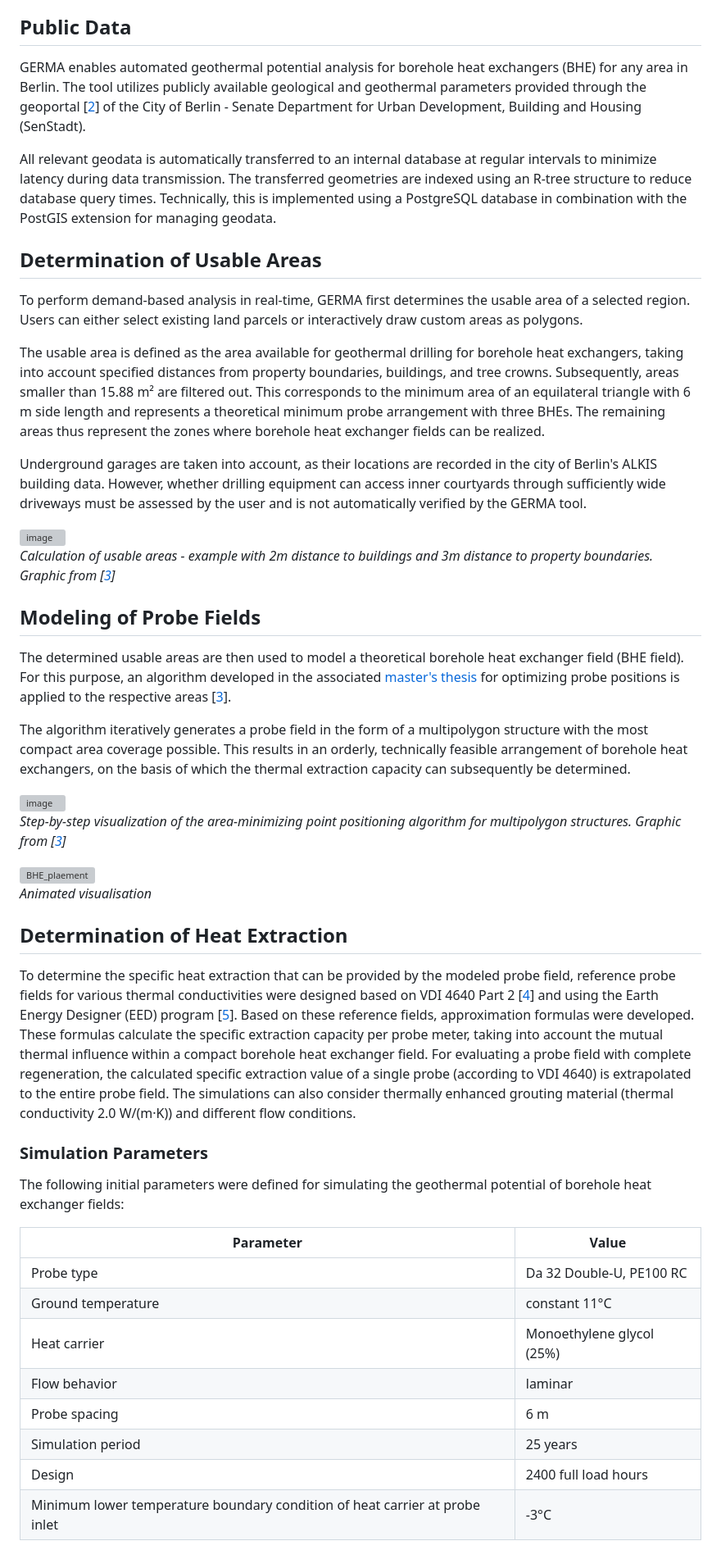
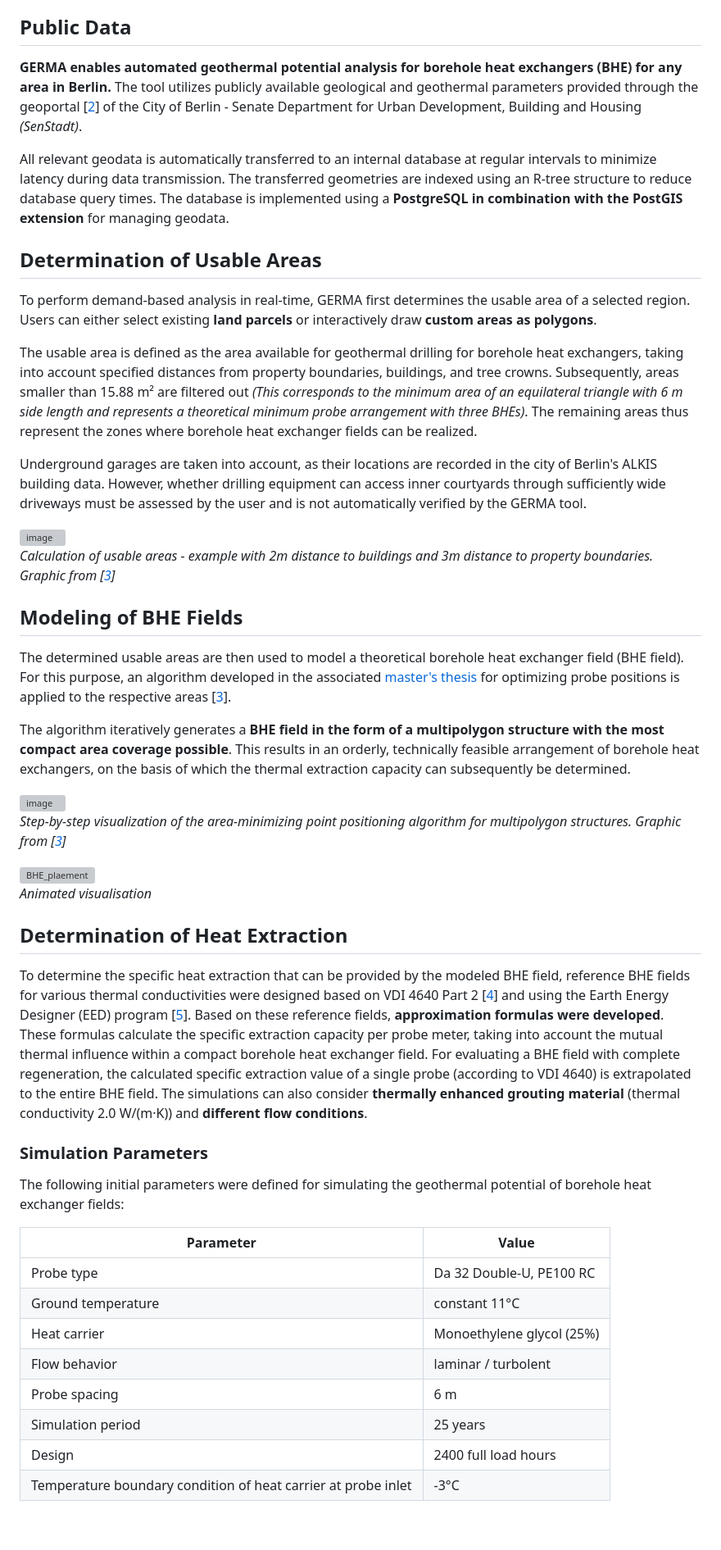
Before and after one commit to TimKroeger13/GERMA, a Markdown page: README.md, the part around one of its changes. Shown at 82% size. Drawn GitHub-style; blank space fills up the shorter version; grey boxes are pictures that could not be loaded.

Commit message:
Improve README content and formatting
Updated README.md to enhance clarity and formatting.

```diff
--- a/README.md
+++ b/README.md
@@ -9,15 +9,15 @@ GERMA is a software tool developed as part of a master's thesis at the Technical
 
 ## Public Data
 
-GERMA enables automated geothermal potential analysis for borehole heat exchangers (BHE) for any area in Berlin. The tool utilizes publicly available geological and geothermal parameters provided through the geoportal [[2](#references)] of the City of Berlin - Senate Department for Urban Development, Building and Housing (SenStadt).
+**GERMA enables automated geothermal potential analysis for borehole heat exchangers (BHE) for any area in Berlin.** The tool utilizes publicly available geological and geothermal parameters provided through the geoportal [[2](#references)] of the City of Berlin - Senate Department for Urban Development, Building and Housing *(SenStadt)*.
 
-All relevant geodata is automatically transferred to an internal database at regular intervals to minimize latency during data transmission. The transferred geometries are indexed using an R-tree structure to reduce database query times. Technically, this is implemented using a PostgreSQL database in combination with the PostGIS extension for managing geodata.
+All relevant geodata is automatically transferred to an internal database at regular intervals to minimize latency during data transmission. The transferred geometries are indexed using an R-tree structure to reduce database query times. The database is implemented using a **PostgreSQL in combination with the PostGIS extension** for managing geodata.
 
 ## Determination of Usable Areas
 
-To perform demand-based analysis in real-time, GERMA first determines the usable area of a selected region. Users can either select existing land parcels or interactively draw custom areas as polygons.
+To perform demand-based analysis in real-time, GERMA first determines the usable area of a selected region. Users can either select existing **land parcels** or interactively draw **custom areas as polygons**.
 
-The usable area is defined as the area available for geothermal drilling for borehole heat exchangers, taking into account specified distances from property boundaries, buildings, and tree crowns. Subsequently, areas smaller than 15.88 m² are filtered out. This corresponds to the minimum area of an equilateral triangle with 6 m side length and represents a theoretical minimum probe arrangement with three BHEs. The remaining areas thus represent the zones where borehole heat exchanger fields can be realized.
+The usable area is defined as the area available for geothermal drilling for borehole heat exchangers, taking into account specified distances from property boundaries, buildings, and tree crowns. Subsequently, areas smaller than 15.88 m² are filtered out *(This corresponds to the minimum area of an equilateral triangle with 6 m side length and represents a theoretical minimum probe arrangement with three BHEs)*. The remaining areas thus represent the zones where borehole heat exchanger fields can be realized.
 
 Underground garages are taken into account, as their locations are recorded in the city of Berlin's ALKIS building data. However, whether drilling equipment can access inner courtyards through sufficiently wide driveways must be assessed by the user and is not automatically verified by the GERMA tool.
 
@@ -26,11 +26,11 @@ Underground garages are taken into account, as their locations are recorded in t
 
 *Calculation of usable areas - example with 2m distance to buildings and 3m distance to property boundaries. Graphic from [[3](#references)]*
 
-## Modeling of Probe Fields
+## Modeling of BHE Fields
 
 The determined usable areas are then used to model a theoretical borehole heat exchanger field (BHE field). For this purpose, an algorithm developed in the associated [master's thesis](https://tkroeger.com/websites/masterarbeit.pdf) for optimizing probe positions is applied to the respective areas [[3](#references)].
 
-The algorithm iteratively generates a probe field in the form of a multipolygon structure with the most compact area coverage possible. This results in an orderly, technically feasible arrangement of borehole heat exchangers, on the basis of which the thermal extraction capacity can subsequently be determined.
+The algorithm iteratively generates a **BHE field in the form of a multipolygon structure with the most compact area coverage possible**. This results in an orderly, technically feasible arrangement of borehole heat exchangers, on the basis of which the thermal extraction capacity can subsequently be determined.
 
 <img width="400"  alt="image" src="https://github.com/user-attachments/assets/0a1c1744-fff7-4afb-b752-28b9b1a44991" />
 <br>
@@ -44,7 +44,7 @@ The algorithm iteratively generates a probe field in the form of a multipolygon
 
 ## Determination of Heat Extraction
 
-To determine the specific heat extraction that can be provided by the modeled probe field, reference probe fields for various thermal conductivities were designed based on VDI 4640 Part 2 [[4](#references)] and using the Earth Energy Designer (EED) program [[5](#references)]. Based on these reference fields, approximation formulas were developed. These formulas calculate the specific extraction capacity per probe meter, taking into account the mutual thermal influence within a compact borehole heat exchanger field. For evaluating a probe field with complete regeneration, the calculated specific extraction value of a single probe (according to VDI 4640) is extrapolated to the entire probe field. The simulations can also consider thermally enhanced grouting material (thermal conductivity 2.0 W/(m·K)) and different flow conditions.
+To determine the specific heat extraction that can be provided by the modeled BHE field, reference BHE fields for various thermal conductivities were designed based on VDI 4640 Part 2 [[4](#references)] and using the Earth Energy Designer (EED) program [[5](#references)]. Based on these reference fields, **approximation formulas were developed**. These formulas calculate the specific extraction capacity per probe meter, taking into account the mutual thermal influence within a compact borehole heat exchanger field. For evaluating a BHE field with complete regeneration, the calculated specific extraction value of a single probe (according to VDI 4640) is extrapolated to the entire BHE field. The simulations can also consider **thermally enhanced grouting material** (thermal conductivity 2.0 W/(m·K)) and **different flow conditions**.
 
 ### Simulation Parameters
 
@@ -55,9 +55,9 @@ The following initial parameters were defined for simulating the geothermal pote
 | Probe type | Da 32 Double-U, PE100 RC |
 | Ground temperature | constant 11°C |
 | Heat carrier | Monoethylene glycol (25%) |
-| Flow behavior | laminar |
+| Flow behavior | laminar / turbolent |
 | Probe spacing | 6 m |
 | Simulation period | 25 years |
 | Design | 2400 full load hours |
-| Minimum lower temperature boundary condition of heat carrier at probe inlet | -3°C |
+| Temperature boundary condition of heat carrier at probe inlet | -3°C |
 
```
Also changed, not shown: other parts of README.md (+7 -10 lines).
